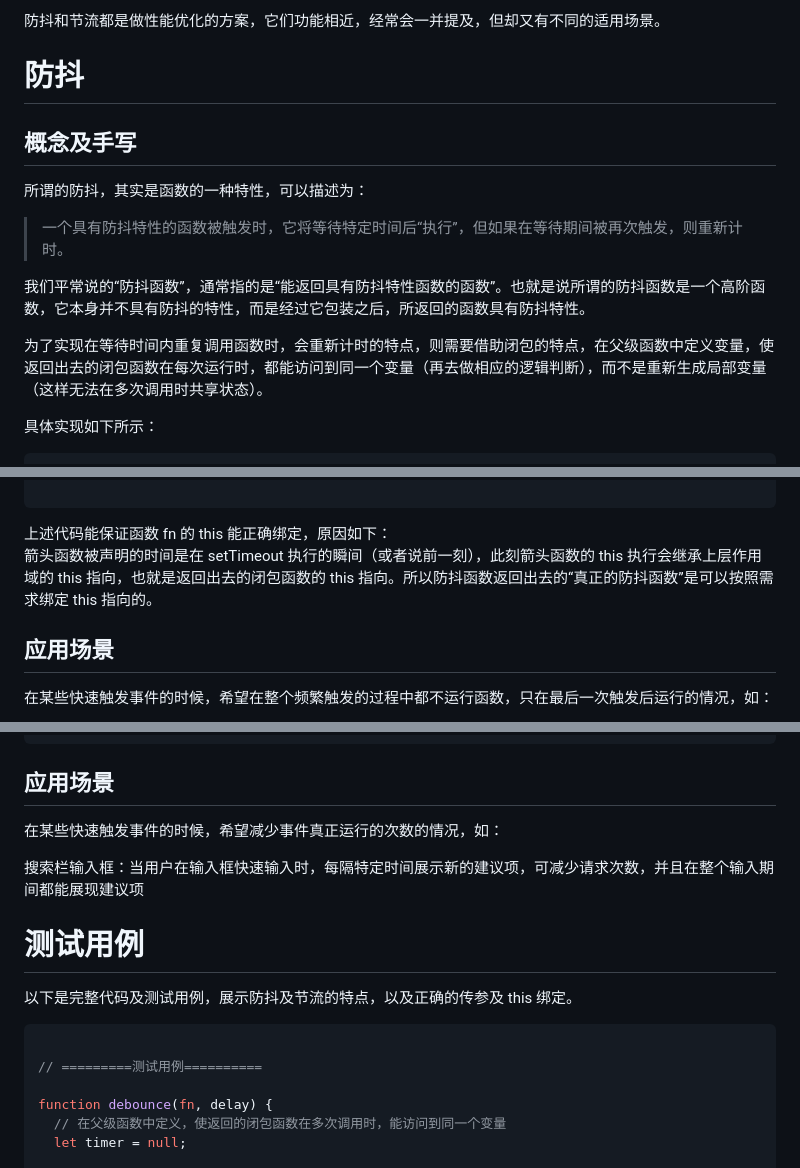
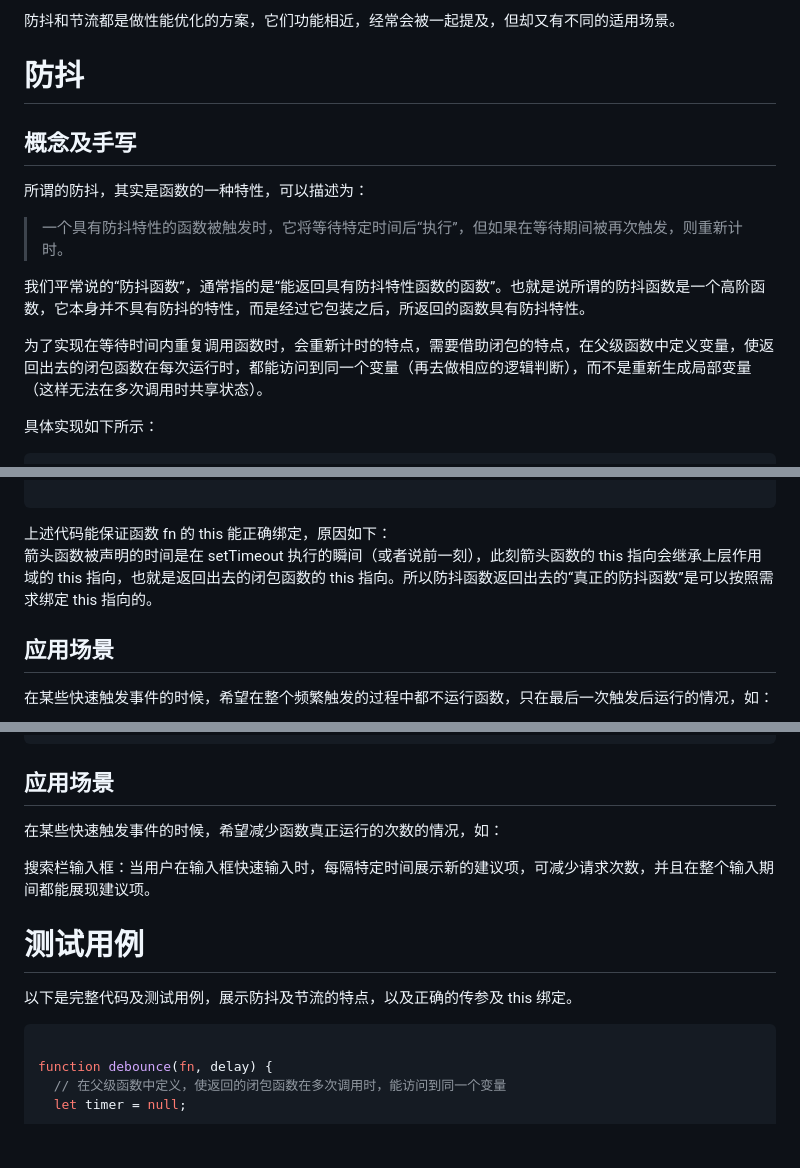
Before and after one commit to lrhhaha/study-notes, a Markdown page: frontend/手写JS/防抖 - 节流理解及手写.md, 3 parts joined by grey strips. GitHub-like rendering; blank space fills up the shorter version.

Commit message:
完善防抖节流文章

````diff
--- a/frontend/手写JS/防抖 - 节流理解及手写.md
+++ b/frontend/手写JS/防抖 - 节流理解及手写.md
@@ -1,4 +1,4 @@
-防抖和节流都是做性能优化的方案，它们功能相近，经常会一并提及，但却又有不同的适用场景。
+防抖和节流都是做性能优化的方案，它们功能相近，经常会被一起提及，但却又有不同的适用场景。
 
 
 # 防抖
@@ -10,7 +10,7 @@
 我们平常说的“防抖函数”，通常指的是“能返回具有防抖特性函数的函数”。也就是说所谓的防抖函数是一个高阶函数，它本身并不具有防抖的特性，而是经过它包装之后，所返回的函数具有防抖特性。
 
 
-为了实现在等待时间内重复调用函数时，会重新计时的特点，则需要借助闭包的特点，在父级函数中定义变量，使返回出去的闭包函数在每次运行时，都能访问到同一个变量（再去做相应的逻辑判断），而不是重新生成局部变量（这样无法在多次调用时共享状态）。
+为了实现在等待时间内重复调用函数时，会重新计时的特点，需要借助闭包的特点，在父级函数中定义变量，使返回出去的闭包函数在每次运行时，都能访问到同一个变量（再去做相应的逻辑判断），而不是重新生成局部变量（这样无法在多次调用时共享状态）。
 
 具体实现如下所示：
 
@@ -34,7 +34,7 @@ function debounce(fn, delay) {
 
 ```
 上述代码能保证函数 fn 的 this 能正确绑定，原因如下：
-箭头函数被声明的时间是在 setTimeout 执行的瞬间（或者说前一刻），此刻箭头函数的 this 执行会继承上层作用域的 this 指向，也就是返回出去的闭包函数的 this 指向。所以防抖函数返回出去的“真正的防抖函数”是可以按照需求绑定 this 指向的。
+箭头函数被声明的时间是在 setTimeout 执行的瞬间（或者说前一刻），此刻箭头函数的 this 指向会继承上层作用域的 this 指向，也就是返回出去的闭包函数的 this 指向。所以防抖函数返回出去的“真正的防抖函数”是可以按照需求绑定 this 指向的。
 
 ## 应用场景
 在某些快速触发事件的时候，希望在整个频繁触发的过程中都不运行函数，只在最后一次触发后运行的情况，如：
@@ -67,17 +67,15 @@ function throttle(fn, delay) {
 }
 ```
 ## 应用场景
-在某些快速触发事件的时候，希望减少事件真正运行的次数的情况，如：
+在某些快速触发事件的时候，希望减少函数真正运行的次数的情况，如：
 
-搜索栏输入框：当用户在输入框快速输入时，每隔特定时间展示新的建议项，可减少请求次数，并且在整个输入期间都能展现建议项
+搜索栏输入框：当用户在输入框快速输入时，每隔特定时间展示新的建议项，可减少请求次数，并且在整个输入期间都能展现建议项。
 
 
 # 测试用例
 以下是完整代码及测试用例，展示防抖及节流的特点，以及正确的传参及 this 绑定。
 
 ```javascript
-
-// =========测试用例==========
 
 function debounce(fn, delay) {
   // 在父级函数中定义，使返回的闭包函数在多次调用时，能访问到同一个变量
````
Also changed, not shown: other parts of frontend/手写JS/防抖 - 节流理解及手写.md (+2 -2 lines).
